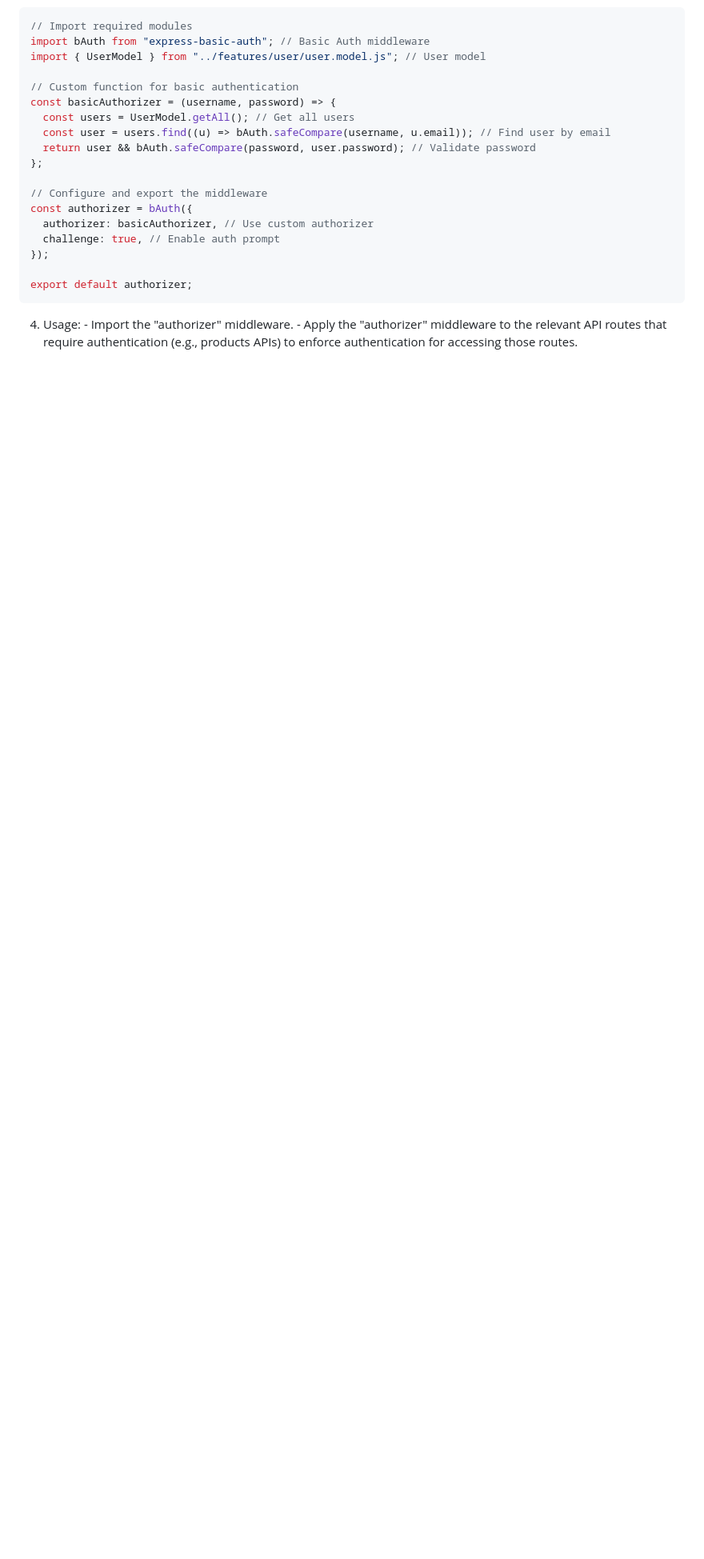
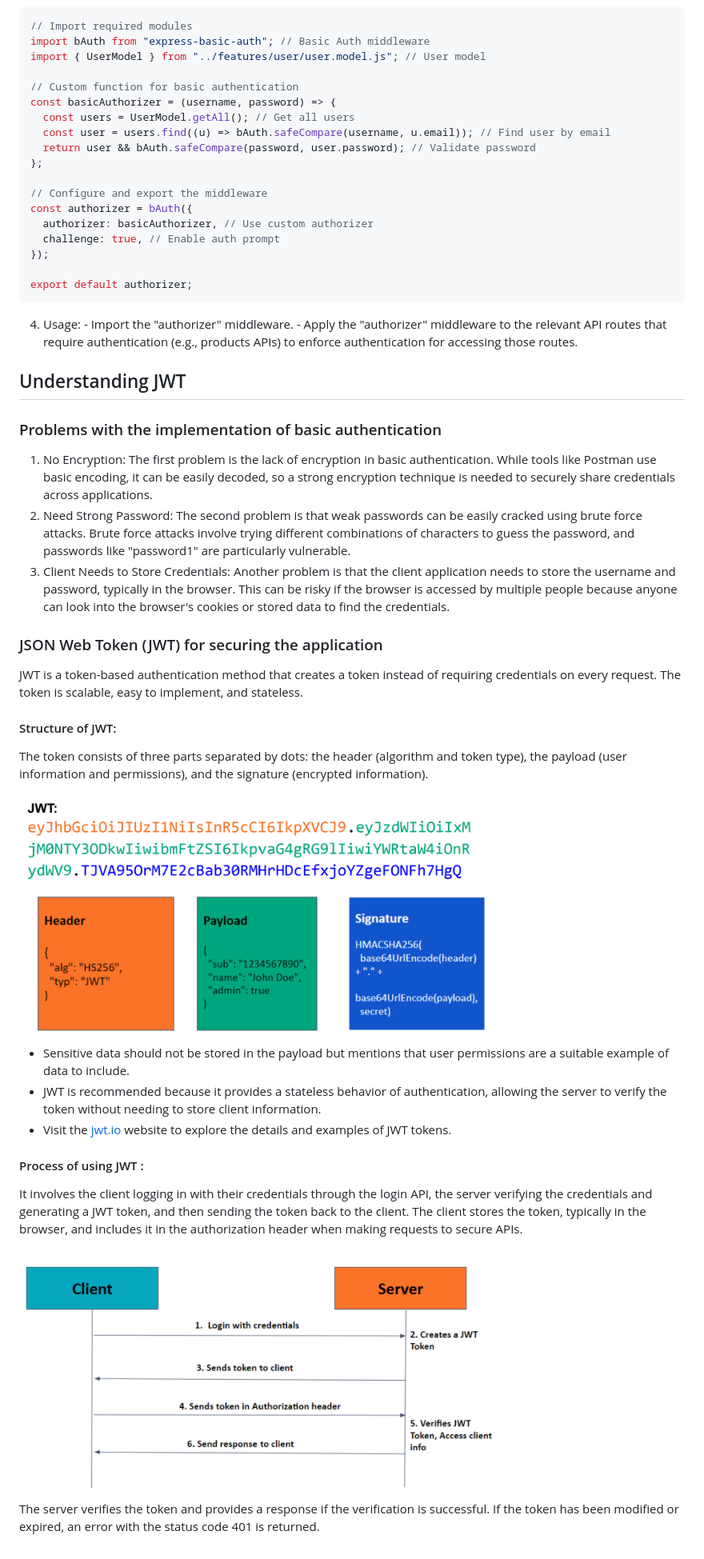
Before and after one commit to shivanirathore24/Learn-NodeJS, a Markdown page: E-Commerce APIs/docs/SECURING-API.md, the part around the change. Shown: that part at 80% size. Rendered like a GitHub page; pictures changed too: E-Commerce APIs/docs/images/jwt_process.png (added), E-Commerce APIs/docs/images/jwt_structure.png (added); blank space fills up the shorter version.

Commit message:
Added: Understanding JWT

```diff
--- a/E-Commerce APIs/docs/SECURING-API.md
+++ b/E-Commerce APIs/docs/SECURING-API.md
@@ -405,3 +405,53 @@ Code Implementation:
     - Apply the "authorizer" middleware to the relevant API routes that require
 authentication (e.g., products APIs) to enforce authentication for accessing
 those routes.
+
+
+
+## Understanding JWT
+### Problems with the implementation of basic authentication
+1. No Encryption: The first problem is the lack of encryption in basic
+authentication. While tools like Postman use basic encoding, it can be easily
+decoded, so a strong encryption technique is needed to securely share
+credentials across applications.
+2. Need Strong Password: The second problem is that weak passwords can be
+easily cracked using brute force attacks. Brute force attacks involve trying
+different combinations of characters to guess the password, and passwords
+like "password1" are particularly vulnerable.
+3. Client Needs to Store Credentials: Another problem is that the client
+application needs to store the username and password, typically in the
+browser. This can be risky if the browser is accessed by multiple people
+because anyone can look into the browser's cookies or stored data to find the
+credentials.
+
+### JSON Web Token (JWT) for securing the application
+JWT is a token-based authentication method that creates a token instead of
+requiring credentials on every request. The token is scalable, easy to
+implement, and stateless.
+
+#### Structure of JWT:
+The token consists of three parts separated by dots: the
+header (algorithm and token type), the payload (user information and
+permissions), and the signature (encrypted information).
+
+<img src="./images/jwt_structure.png" alt="JWT Structure" width="600" height="auto">
+
+- Sensitive data should not be stored in the payload but mentions that user
+permissions are a suitable example of data to include.
+- JWT is recommended because it provides a stateless behavior of
+authentication, allowing the server to verify the token without needing to store
+client information.
+- Visit the [jwt.io](https://jwt.io/) website to explore the details and examples of JWT tokens.
+
+#### Process of using JWT :
+It involves the client logging in with their credentials
+through the login API, the server verifying the credentials and generating a
+JWT token, and then sending the token back to the client. The client stores
+the token, typically in the browser, and includes it in the authorization header
+when making requests to secure APIs.
+
+<img src="./images/jwt_process.png" alt="JWT Process" width="600" height="auto">
+
+The server verifies the token and provides a response if the verification is
+successful. If the token has been modified or expired, an error with the status
+code 401 is returned.
```
